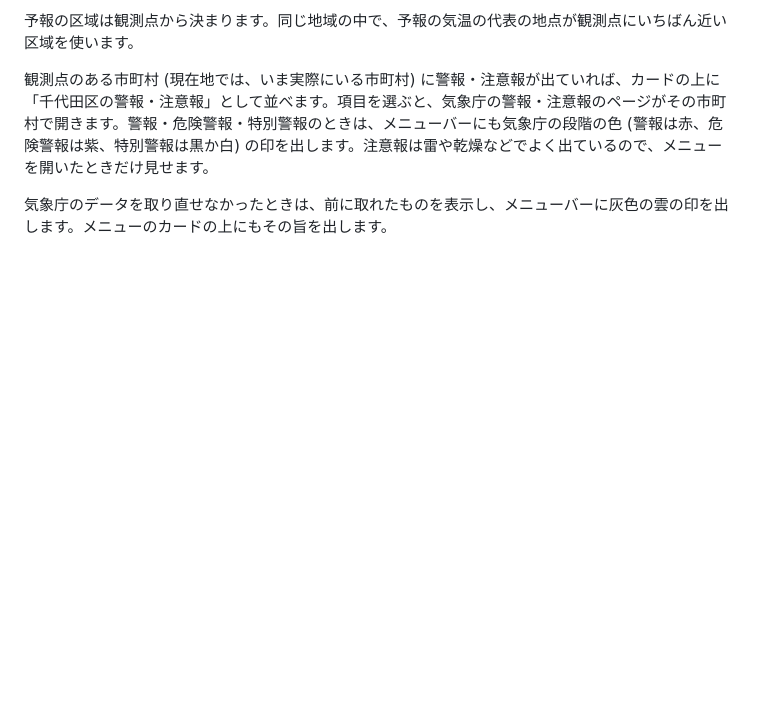
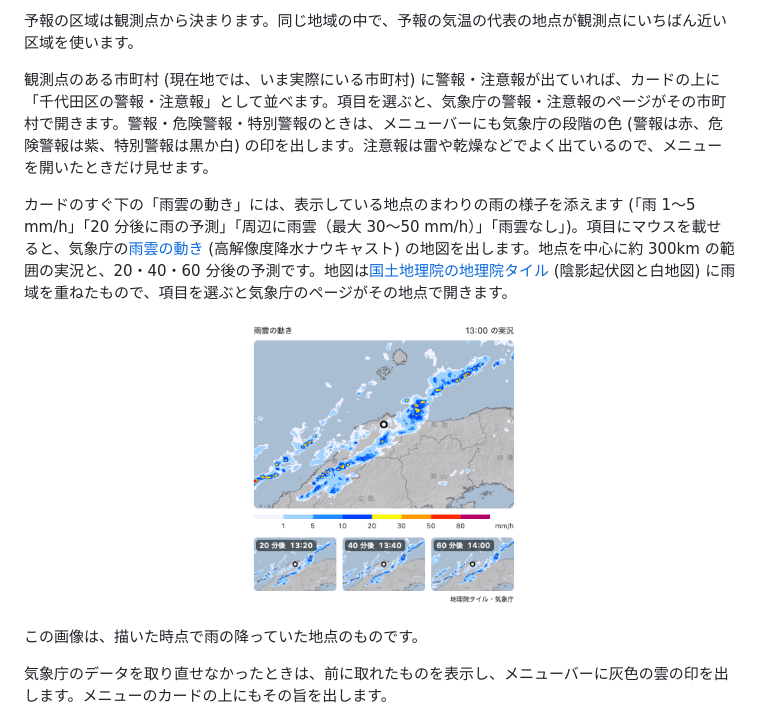
Before and after one commit to delphinus/swiftbar-cards, a Markdown page: README.ja.md, the part around the change. GitHub-like rendering; pictures changed too: docs/images/ja/weather-radar-light.png (added); blank space fills up the shorter version.

Commit message:
weather: 雨雲の動きの地図をサブメニューに出す (v1.2.0) (#37)

```diff
--- a/README.ja.md
+++ b/README.ja.md
@@ -91,6 +91,17 @@ place=大阪
 
 観測点のある市町村 (現在地では、いま実際にいる市町村) に警報・注意報が出ていれば、カードの上に「千代田区の警報・注意報」として並べます。項目を選ぶと、気象庁の警報・注意報のページがその市町村で開きます。警報・危険警報・特別警報のときは、メニューバーにも気象庁の段階の色 (警報は赤、危険警報は紫、特別警報は黒か白) の印を出します。注意報は雷や乾燥などでよく出ているので、メニューを開いたときだけ見せます。
 
+カードのすぐ下の「雨雲の動き」には、表示している地点のまわりの雨の様子を添えます (「雨 1〜5 mm/h」「20 分後に雨の予測」「周辺に雨雲（最大 30〜50 mm/h）」「雨雲なし」)。項目にマウスを載せると、気象庁の[雨雲の動き](https://www.jma.go.jp/bosai/nowc/) (高解像度降水ナウキャスト) の地図を出します。地点を中心に約 300km の範囲の実況と、20・40・60 分後の予測です。地図は[国土地理院の地理院タイル](https://maps.gsi.go.jp/development/ichiran.html) (陰影起伏図と白地図) に雨域を重ねたもので、項目を選ぶと気象庁のページがその地点で開きます。
+
+<p align="center">
+  <picture>
+    <source media="(prefers-color-scheme: dark)" srcset="docs/images/ja/weather-radar-dark.png">
+    <img src="docs/images/ja/weather-radar-light.png" alt="雨雲の動き" width="280">
+  </picture>
+</p>
+
+この画像は、描いた時点で雨の降っていた地点のものです。
+
 気象庁のデータを取り直せなかったときは、前に取れたものを表示し、メニューバーに灰色の雲の印を出します。メニューのカードの上にもその旨を出します。
 
 週間予報の気温は、府県に 1 つの地点しか配られないことがあります (山口県なら下関だけ)。その地点が予報の気温の代表の地点と違うときは、見出しを「週間予報（下関）」のようにして地点を示し、短期予報がある日 (今日と明日) は代表の地点の短期予報の値を出します。
```
Also changed, not shown: README.md (+11 -0 lines), docs/images/en/weather-radar-dark.png (added), docs/images/en/weather-radar-light.png (added), docs/images/ja/weather-radar-dark.png (added), 11 other files.
